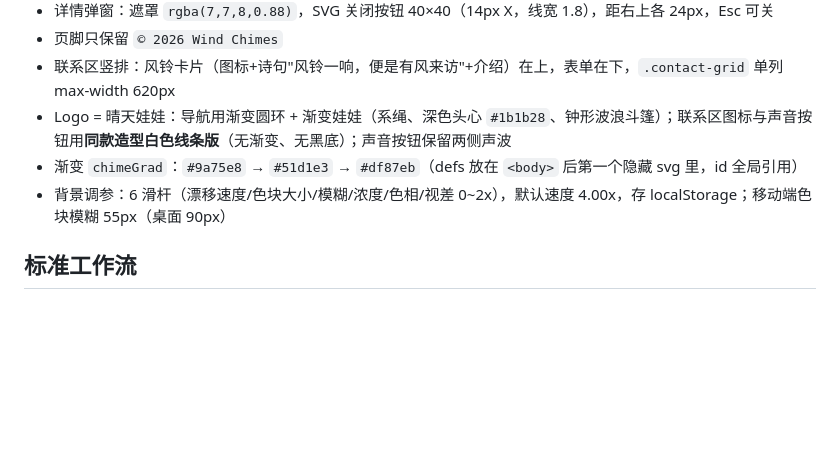
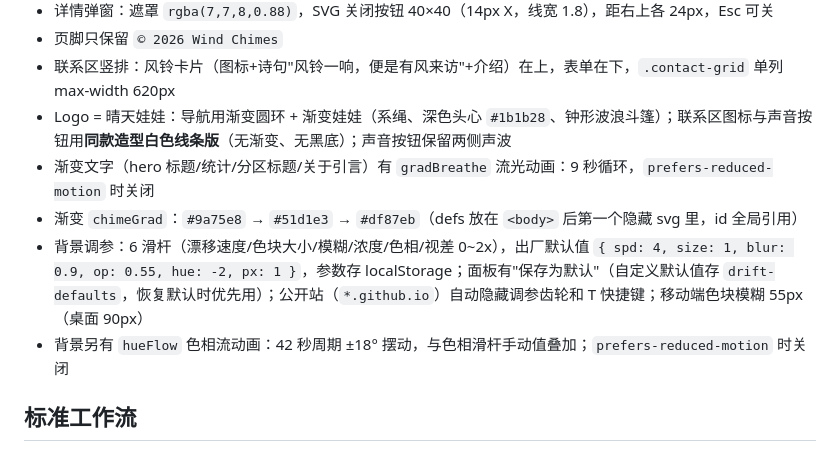
Before and after one commit to majin210/WindChimes, a Markdown page: skills/windchimes/SKILL.md, the part around the change. GitHub-like rendering; blank space fills up the shorter version.

Commit message:
skill 同步：新默认值 + 色相流 + gradBreathe

```diff
--- a/skills/windchimes/SKILL.md
+++ b/skills/windchimes/SKILL.md
@@ -32,8 +32,10 @@ description: "维护用户的 WindChimes GitHub Pages 站点：视觉改版、
 - 页脚只保留 `© 2026 Wind Chimes`
 - 联系区竖排：风铃卡片（图标+诗句"风铃一响，便是有风来访"+介绍）在上，表单在下，`.contact-grid` 单列 max-width 620px
 - Logo = 晴天娃娃：导航用渐变圆环 + 渐变娃娃（系绳、深色头心 `#1b1b28`、钟形波浪斗篷）；联系区图标与声音按钮用**同款造型白色线条版**（无渐变、无黑底）；声音按钮保留两侧声波
+- 渐变文字（hero 标题/统计/分区标题/关于引言）有 `gradBreathe` 流光动画：9 秒循环，`prefers-reduced-motion` 时关闭
 - 渐变 `chimeGrad`：`#9a75e8` → `#51d1e3` → `#df87eb`（defs 放在 `<body>` 后第一个隐藏 svg 里，id 全局引用）
-- 背景调参：6 滑杆（漂移速度/色块大小/模糊/浓度/色相/视差 0~2x），默认速度 4.00x，存 localStorage；移动端色块模糊 55px（桌面 90px）
+- 背景调参：6 滑杆（漂移速度/色块大小/模糊/浓度/色相/视差 0~2x），出厂默认值 `{ spd: 4, size: 1, blur: 0.9, op: 0.55, hue: -2, px: 1 }`，参数存 localStorage；面板有"保存为默认"（自定义默认值存 `drift-defaults`，恢复默认时优先用）；公开站（`*.github.io`）自动隐藏调参齿轮和 T 快捷键；移动端色块模糊 55px（桌面 90px）
+- 背景另有 `hueFlow` 色相流动画：42 秒周期 ±18° 摆动，与色相滑杆手动值叠加；`prefers-reduced-motion` 时关闭
 
 ## 标准工作流
 1. 在 `/tmp` 建小样改 → Playwright 截图 → 对话里给用户确认
```
